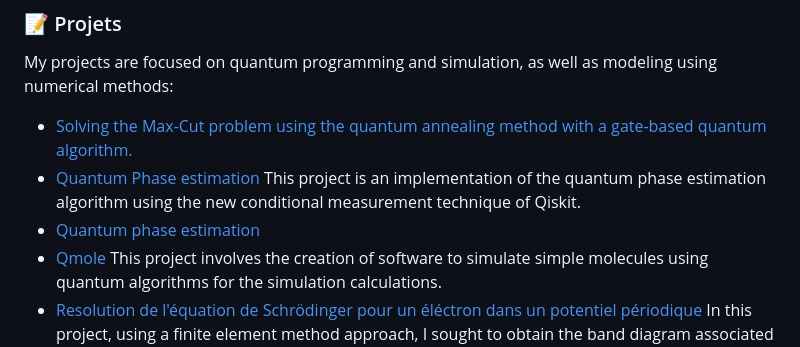
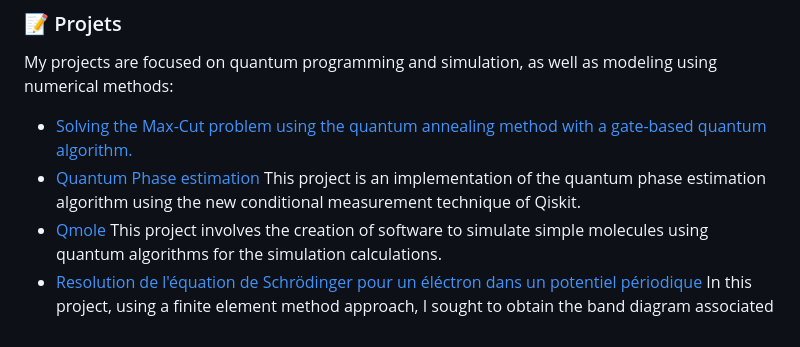
Before and after one commit to darkmatter2000/darkmatter2000, a Markdown page: README.md, the part around the change. Rendered like a GitHub page.

```diff
--- a/README.md
+++ b/README.md
@@ -10,7 +10,6 @@ Holder of a Bachelor's degree in Fundamental Physics, I am currently pursuing a
 My projects are focused on quantum programming and simulation, as well as modeling using numerical methods:
 - [Solving the Max-Cut problem using the quantum annealing method with a gate-based quantum algorithm.](https://github.com/darkmatter2000/Maxcut_with_gate_based_version_of_quantum_annealing)
 - [Quantum Phase estimation](https://github.com/darkmatter2000/Quantum_phase_estimation) This project is an implementation of the quantum phase estimation algorithm using the new conditional measurement technique of Qiskit.
-- [Quantum phase estimation](https://github.com/darkmatter2000/Quantum_phase_estimation)
 - [Qmole](https://github.com/darkmatter2000/qmole) This project involves the creation of software to simulate simple molecules using quantum algorithms for the simulation calculations.
 - [Resolution de l'équation de Schrödinger pour un éléctron dans un potentiel périodique](https://github.com/darkmatter2000/schrodinger_equation_solver_with_finite_elements) In this project, using a finite element method approach, I sought to obtain the band diagram associated with our electron trapped in a periodic potential well. This well is modeled by the Kronig-Penney model.
 - [Mix electric problem](https://github.com/darkmatter2000/Energy_Mix_Problem) Quantum optimization algorithms for solving the electricity mix problem in the case of a renewable energy bouquet.
```
